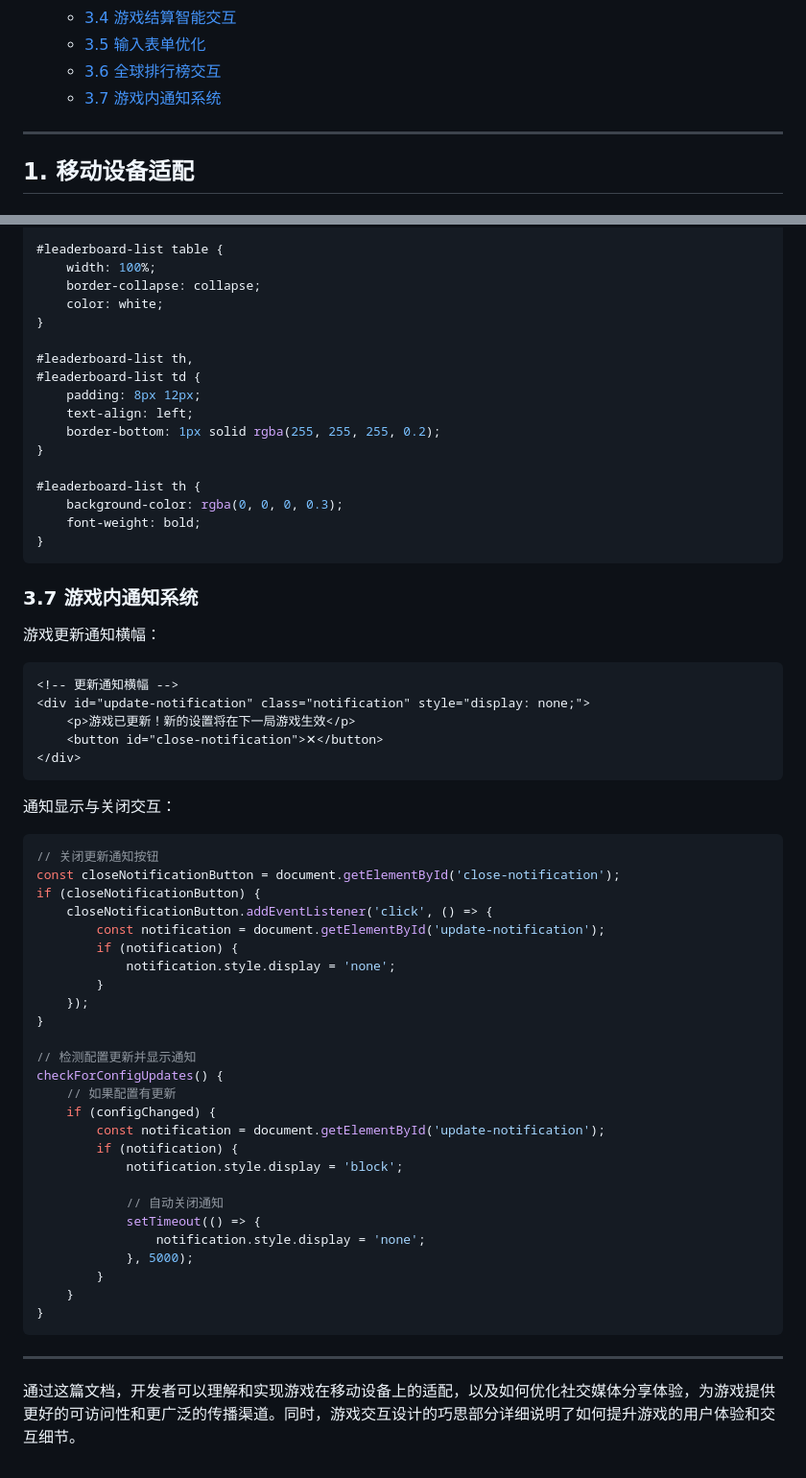
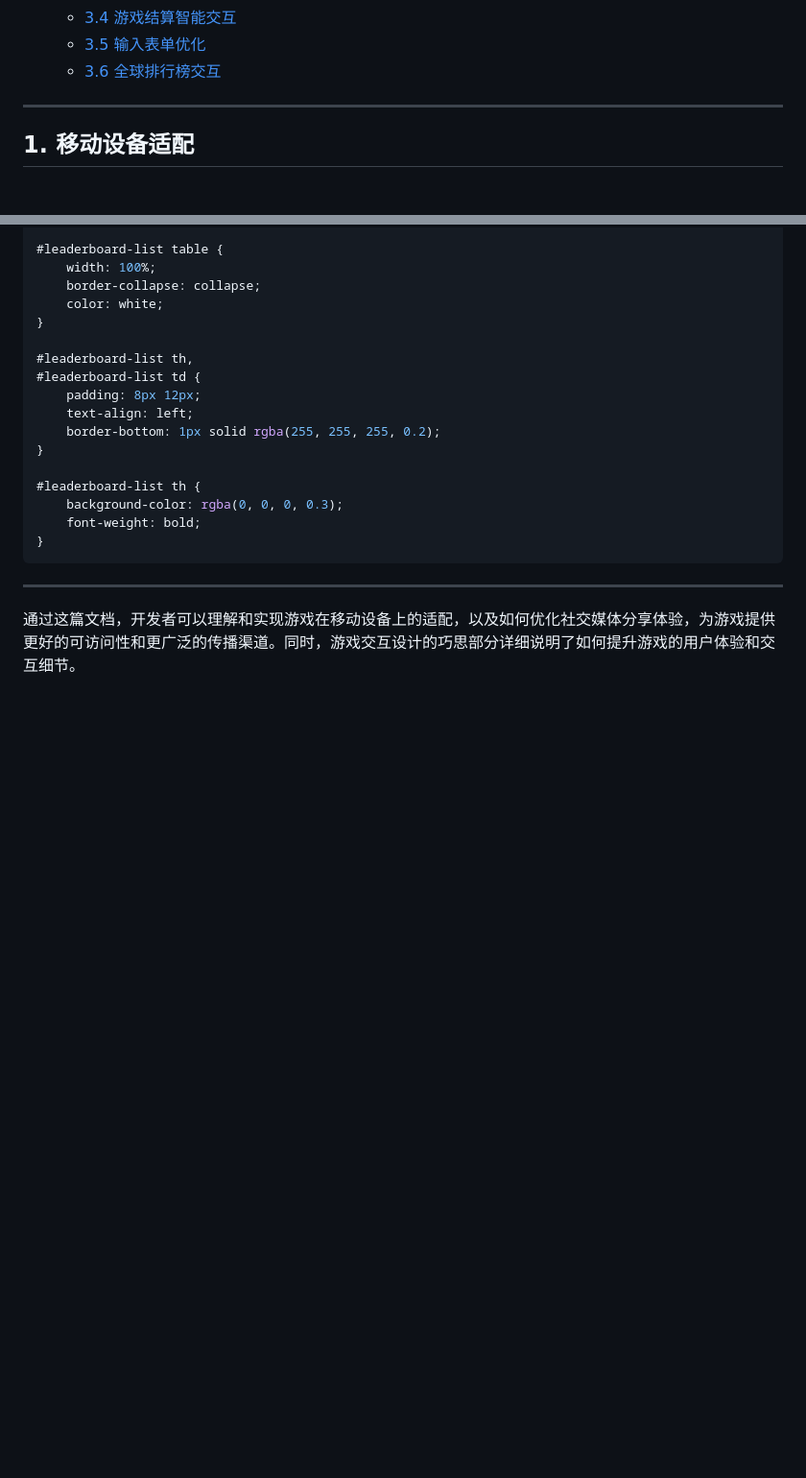
Before and after one commit to dashhuang/game-flappy-bird, a Markdown page: guide-web.md, 2 parts joined by grey strips. Shown: that part at 96% size. Drawn GitHub-style; blank space fills up the shorter version.

Commit message:
从文档中删除游戏内通知系统部分

````diff
--- a/guide-web.md
+++ b/guide-web.md
@@ -23,7 +23,6 @@
    - [3.4 游戏结算智能交互](#34-游戏结算智能交互)
    - [3.5 输入表单优化](#35-输入表单优化)
    - [3.6 全球排行榜交互](#36-全球排行榜交互)
-   - [3.7 游戏内通知系统](#37-游戏内通知系统)
 
 ---
 
@@ -765,48 +764,6 @@ displayLeaderboard(scores) {
 }
 ```
 
-### 3.7 游戏内通知系统
-
-游戏更新通知横幅：
-
-```html
-<!-- 更新通知横幅 -->
-<div id="update-notification" class="notification" style="display: none;">
-    <p>游戏已更新！新的设置将在下一局游戏生效</p>
-    <button id="close-notification">✕</button>
-</div>
-```
-
-通知显示与关闭交互：
-```javascript
-// 关闭更新通知按钮
-const closeNotificationButton = document.getElementById('close-notification');
-if (closeNotificationButton) {
-    closeNotificationButton.addEventListener('click', () => {
-        const notification = document.getElementById('update-notification');
-        if (notification) {
-            notification.style.display = 'none';
-        }
-    });
-}
-
-// 检测配置更新并显示通知
-checkForConfigUpdates() {
-    // 如果配置有更新
-    if (configChanged) {
-        const notification = document.getElementById('update-notification');
-        if (notification) {
-            notification.style.display = 'block';
-
-            // 自动关闭通知
-            setTimeout(() => {
-                notification.style.display = 'none';
-            }, 5000);
-        }
-    }
-}
-```
-
 ---
 
 通过这篇文档，开发者可以理解和实现游戏在移动设备上的适配，以及如何优化社交媒体分享体验，为游戏提供更好的可访问性和更广泛的传播渠道。同时，游戏交互设计的巧思部分详细说明了如何提升游戏的用户体验和交互细节。
````
